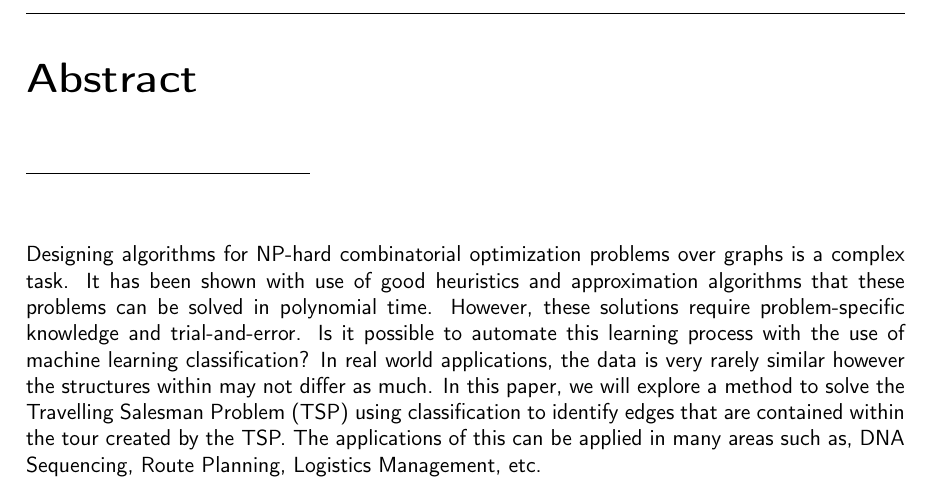
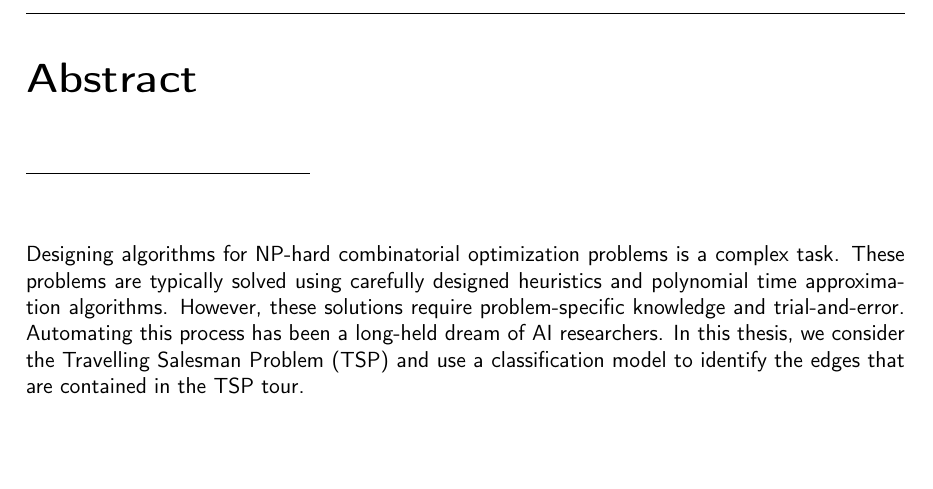
Before and after one commit to sabeer-code/Learning-shortest-path-tours-to-all-pubs-in-UK, a LaTeX thesis (Literature Review/Source/UCD_CS_FYP_Report.tex): part of page 3 of 17, cut so that both start at the same text, the shorter picture padded with empty space. Compiled offline with pdfLaTeX.

Commit message:
Update UCD_CS_FYP_Report.tex

```diff
--- a/Literature Review/Source/UCD_CS_FYP_Report.tex
+++ b/Literature Review/Source/UCD_CS_FYP_Report.tex
@@ -41,7 +41,7 @@
 %%%%%%%%%%%%%%%%%%%%%%
 %%% Your Abstract here
 \abstract
-Designing algorithms for NP-hard combinatorial optimization problems over graphs is a complex task. It has been shown with use of good heuristics and approximation algorithms that these problems can be solved in polynomial time. However, these solutions require problem-specific knowledge and trial-and-error. Is it possible to automate this learning process with the use of machine learning classification? In real world applications, the data is very rarely similar however the structures within may not differ as much. In this paper, we will explore a method to solve the Travelling Salesman Problem (TSP) using classification to identify edges that are contained within the tour created by the TSP. The applications of this can be applied in many areas such as, DNA Sequencing, Route Planning, Logistics Management, etc.
+Designing algorithms for NP-hard combinatorial optimization problems is a complex task. These problems are typically solved using carefully designed heuristics and polynomial time approximation algorithms. However, these solutions require problem-specific knowledge and trial-and-error. Automating this process has been a long-held dream of AI researchers. In this thesis, we consider the Travelling Salesman Problem (TSP) and use a classification model to identify the edges that are contained in the TSP tour.
 
 
 %%%%%%%%
```
